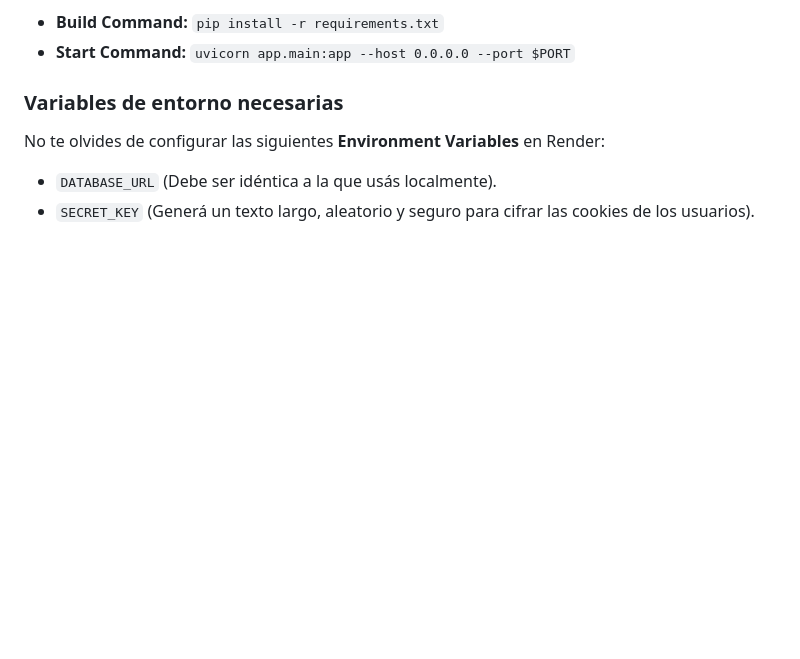
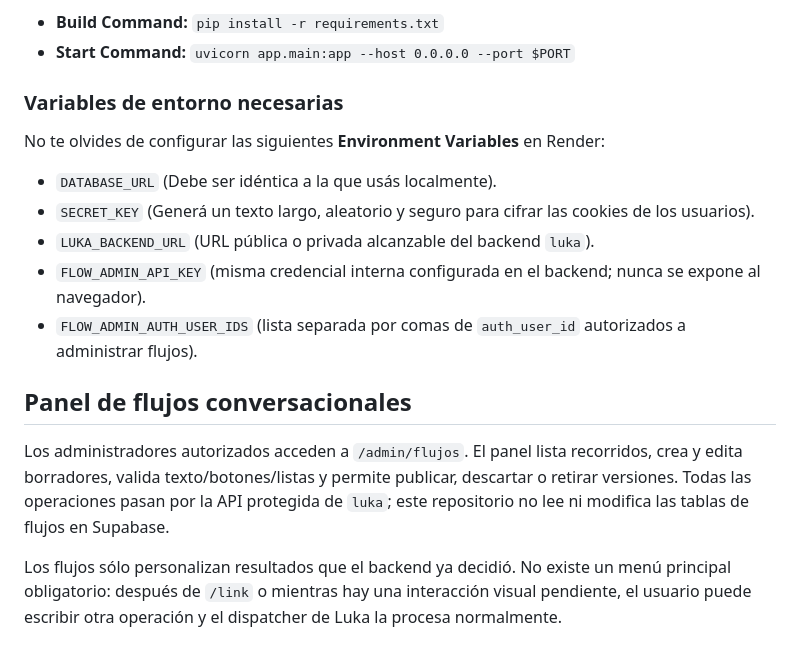
Before and after one commit to blob1618/luka_frontend, a Markdown page: README.md, the part around the change. GitHub-like rendering; blank space fills up the shorter version.

Commit message:
docs(STK-176): document flow panel operation

```diff
--- a/README.md
+++ b/README.md
@@ -77,3 +77,19 @@ Si creas el Web Service manualmente en Render, utiliza la siguiente configuraci
 No te olvides de configurar las siguientes **Environment Variables** en Render:
 - `DATABASE_URL` (Debe ser idéntica a la que usás localmente).
 - `SECRET_KEY` (Generá un texto largo, aleatorio y seguro para cifrar las cookies de los usuarios).
+- `LUKA_BACKEND_URL` (URL pública o privada alcanzable del backend `luka`).
+- `FLOW_ADMIN_API_KEY` (misma credencial interna configurada en el backend; nunca se expone al navegador).
+- `FLOW_ADMIN_AUTH_USER_IDS` (lista separada por comas de `auth_user_id` autorizados a administrar flujos).
+
+## Panel de flujos conversacionales
+
+Los administradores autorizados acceden a `/admin/flujos`. El panel lista
+recorridos, crea y edita borradores, valida texto/botones/listas y permite
+publicar, descartar o retirar versiones. Todas las operaciones pasan por la API
+protegida de `luka`; este repositorio no lee ni modifica las tablas de flujos en
+Supabase.
+
+Los flujos sólo personalizan resultados que el backend ya decidió. No existe un
+menú principal obligatorio: después de `/link` o mientras hay una interacción
+visual pendiente, el usuario puede escribir otra operación y el dispatcher de
+Luka la procesa normalmente.
```
